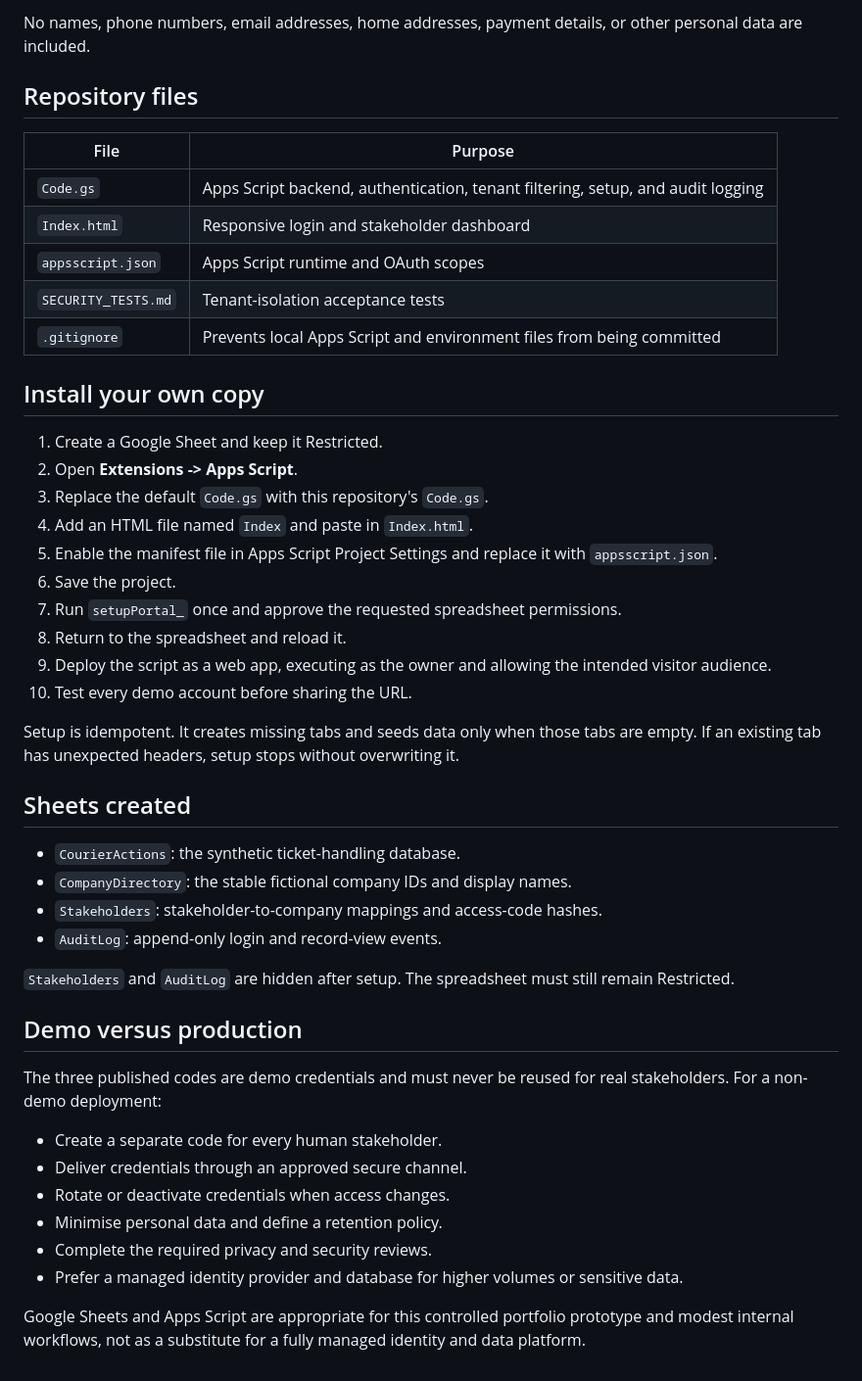
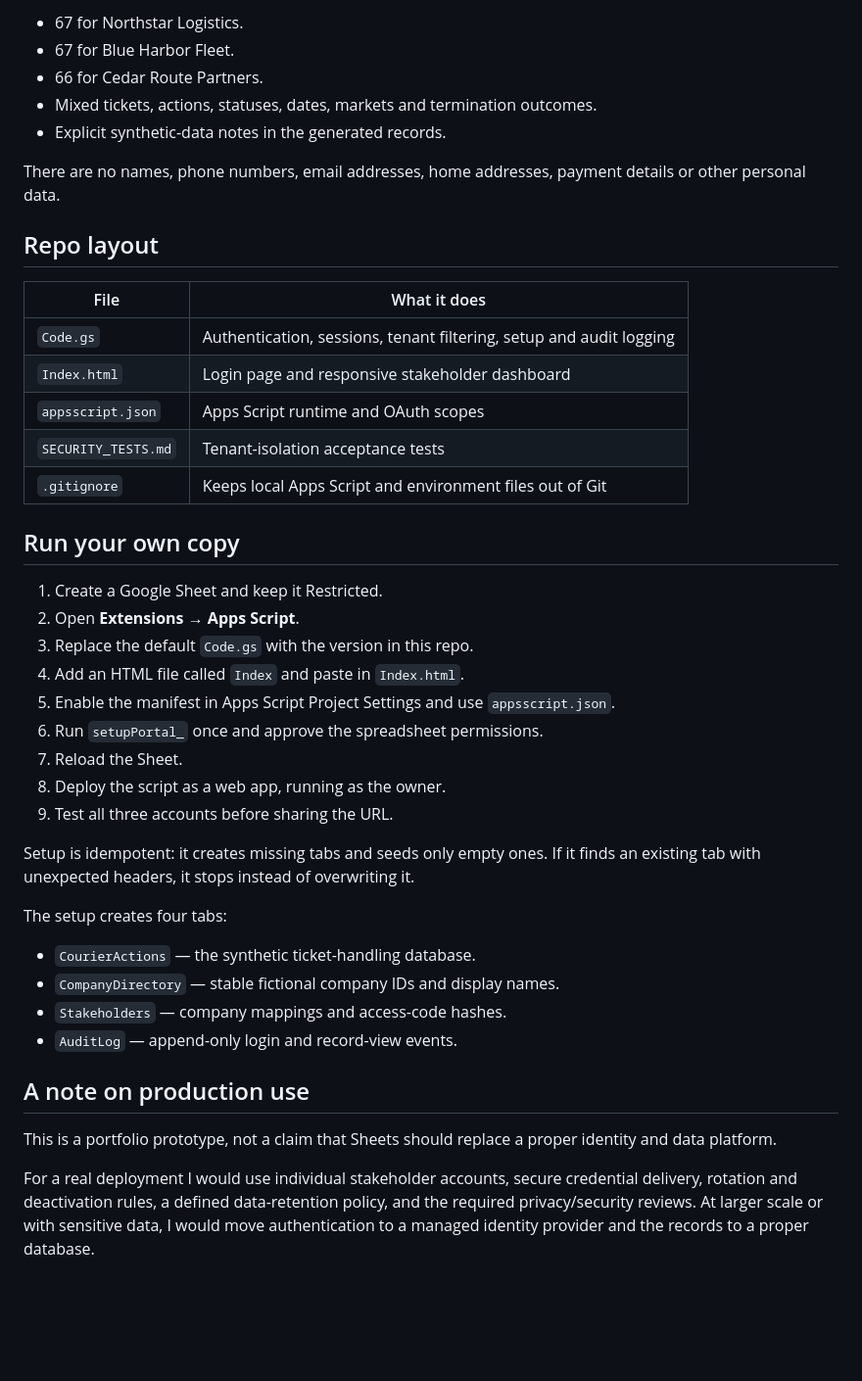
Before and after one commit to gaslanidis17/automated-operations-portal, a Markdown page: README.md, the part around one of its changes. Shown at 98% size. Drawn GitHub-style; blank space fills up the shorter version.

Commit message:
Rewrite README in a more personal voice

```diff
--- a/README.md
+++ b/README.md
@@ -70,49 +75,45 @@ Running `setupPortal_` creates 200 fictional courier-action records:
 
-No names, phone numbers, email addresses, home addresses, payment details, or other personal data are included.
+- 67 for Northstar Logistics.
+- 67 for Blue Harbor Fleet.
+- 66 for Cedar Route Partners.
+- Mixed tickets, actions, statuses, dates, markets and termination outcomes.
+- Explicit synthetic-data notes in the generated records.
 
-## Repository files
+There are no names, phone numbers, email addresses, home addresses, payment details or other personal data.
 
-| File | Purpose |
+## Repo layout
+
+| File | What it does |
 |---|---|
-| `Code.gs` | Apps Script backend, authentication, tenant filtering, setup, and audit logging |
-| `Index.html` | Responsive login and stakeholder dashboard |
+| `Code.gs` | Authentication, sessions, tenant filtering, setup and audit logging |
+| `Index.html` | Login page and responsive stakeholder dashboard |
 | `appsscript.json` | Apps Script runtime and OAuth scopes |
 | `SECURITY_TESTS.md` | Tenant-isolation acceptance tests |
-| `.gitignore` | Prevents local Apps Script and environment files from being committed |
+| `.gitignore` | Keeps local Apps Script and environment files out of Git |
 
-## Install your own copy
+## Run your own copy
 
 1. Create a Google Sheet and keep it Restricted.
-2. Open **Extensions -> Apps Script**.
-3. Replace the default `Code.gs` with this repository's `Code.gs`.
-4. Add an HTML file named `Index` and paste in `Index.html`.
-5. Enable the manifest file in Apps Script Project Settings and replace it with `appsscript.json`.
-6. Save the project.
-7. Run `setupPortal_` once and approve the requested spreadsheet permissions.
-8. Return to the spreadsheet and reload it.
-9. Deploy the script as a web app, executing as the owner and allowing the intended visitor audience.
-10. Test every demo account before sharing the URL.
+2. Open **Extensions → Apps Script**.
+3. Replace the default `Code.gs` with the version in this repo.
+4. Add an HTML file called `Index` and paste in `Index.html`.
+5. Enable the manifest in Apps Script Project Settings and use `appsscript.json`.
+6. Run `setupPortal_` once and approve the spreadsheet permissions.
+7. Reload the Sheet.
+8. Deploy the script as a web app, running as the owner.
+9. Test all three accounts before sharing the URL.
 
-Setup is idempotent. It creates missing tabs and seeds data only when those tabs are empty. If an existing tab has unexpected headers, setup stops without overwriting it.
+Setup is idempotent: it creates missing tabs and seeds only empty ones. If it finds an existing tab with unexpected headers, it stops instead of overwriting it.
 
-## Sheets created
+The setup creates four tabs:
 
-- `CourierActions`: the synthetic ticket-handling database.
-- `CompanyDirectory`: the stable fictional company IDs and display names.
-- `Stakeholders`: stakeholder-to-company mappings and access-code hashes.
-- `AuditLog`: append-only login and record-view events.
+- `CourierActions` — the synthetic ticket-handling database.
+- `CompanyDirectory` — stable fictional company IDs and display names.
+- `Stakeholders` — company mappings and access-code hashes.
+- `AuditLog` — append-only login and record-view events.
 
-`Stakeholders` and `AuditLog` are hidden after setup. The spreadsheet must still remain Restricted.
+## A note on production use
 
-## Demo versus production
+This is a portfolio prototype, not a claim that Sheets should replace a proper identity and data platform.
 
-The three published codes are demo credentials and must never be reused for real stakeholders. For a non-demo deployment:
-
-- Create a separate code for every human stakeholder.
-- Deliver credentials through an approved secure channel.
-- Rotate or deactivate credentials when access changes.
-- Minimise personal data and define a retention policy.
-- Complete the required privacy and security reviews.
-- Prefer a managed identity provider and database for higher volumes or sensitive data.
-
-Google Sheets and Apps Script are appropriate for this controlled portfolio prototype and modest internal workflows, not as a substitute for a fully managed identity and data platform.
+For a real deployment I would use individual stakeholder accounts, secure credential delivery, rotation and deactivation rules, a defined data-retention policy, and the required privacy/security reviews. At larger scale or with sensitive data, I would move authentication to a managed identity provider and the records to a proper database.
```
Also changed, not shown: other parts of README.md (+54 -49 lines).
